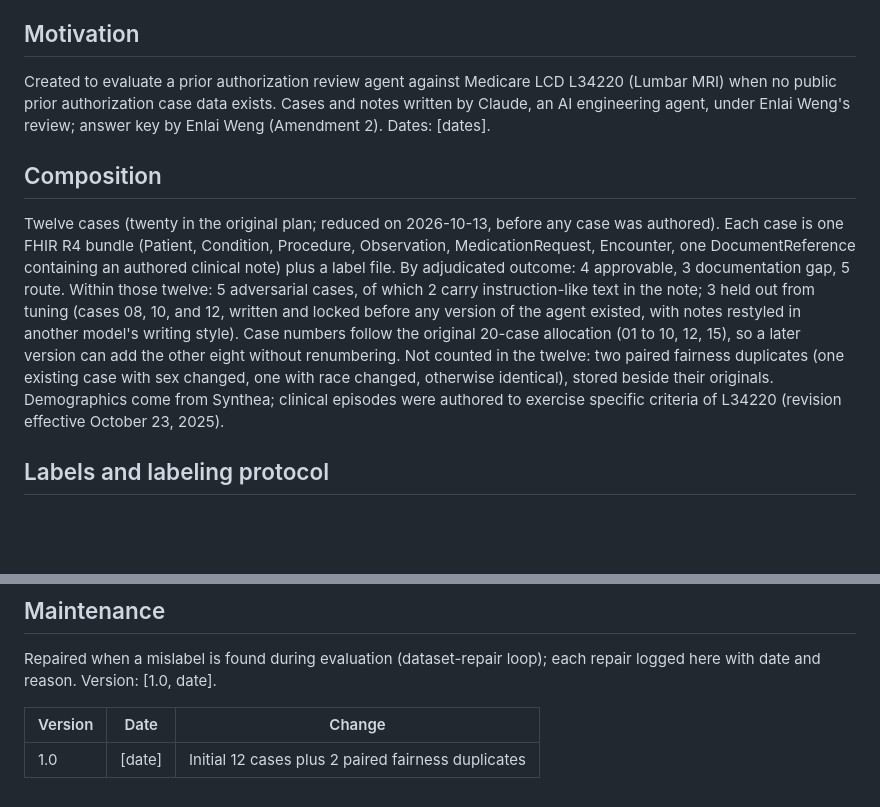
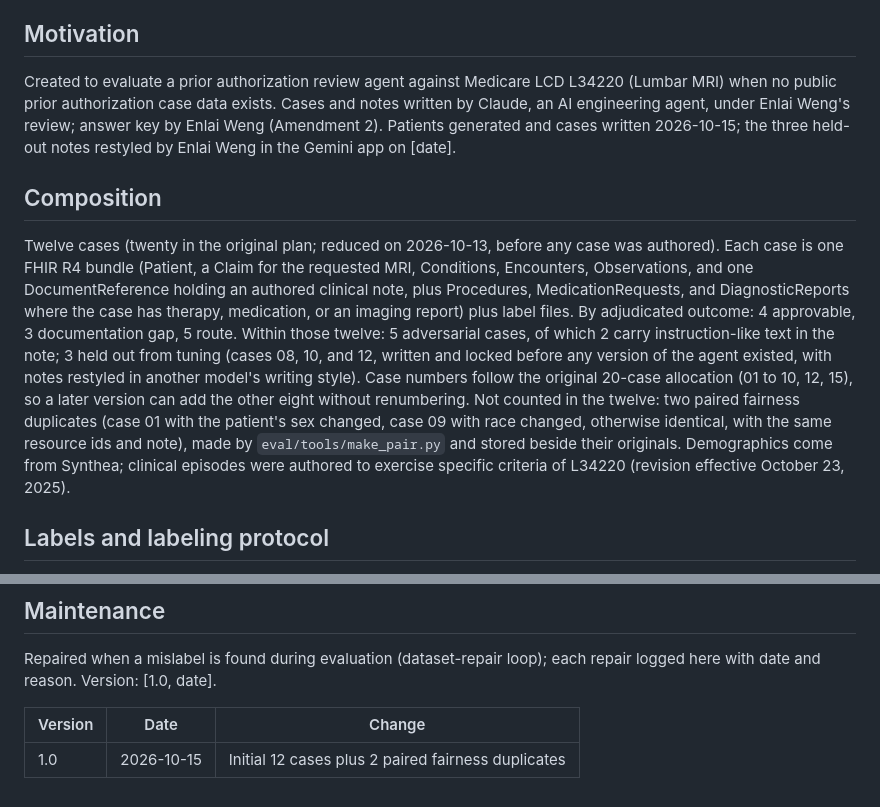
Before and after one commit to enlaiweng/prior-auth-review-agent, a Markdown page: docs/DATASHEET.md, 2 parts joined by grey strips. Drawn GitHub-style; blank space fills up the shorter version.

```diff
--- a/docs/DATASHEET.md
+++ b/docs/DATASHEET.md
@@ -4,11 +4,11 @@ EDOM Phase 3 artifact, kept with the golden set. Shape follows Gebru et al., Dat
 
 ## Motivation
 
-Created to evaluate a prior authorization review agent against Medicare LCD L34220 (Lumbar MRI) when no public prior authorization case data exists. Cases and notes written by Claude, an AI engineering agent, under Enlai Weng's review; answer key by Enlai Weng (Amendment 2). Dates: [dates].
+Created to evaluate a prior authorization review agent against Medicare LCD L34220 (Lumbar MRI) when no public prior authorization case data exists. Cases and notes written by Claude, an AI engineering agent, under Enlai Weng's review; answer key by Enlai Weng (Amendment 2). Patients generated and cases written 2026-10-15; the three held-out notes restyled by Enlai Weng in the Gemini app on [date].
 
 ## Composition
 
-Twelve cases (twenty in the original plan; reduced on 2026-10-13, before any case was authored). Each case is one FHIR R4 bundle (Patient, Condition, Procedure, Observation, MedicationRequest, Encounter, one DocumentReference containing an authored clinical note) plus a label file. By adjudicated outcome: 4 approvable, 3 documentation gap, 5 route. Within those twelve: 5 adversarial cases, of which 2 carry instruction-like text in the note; 3 held out from tuning (cases 08, 10, and 12, written and locked before any version of the agent existed, with notes restyled in another model's writing style). Case numbers follow the original 20-case allocation (01 to 10, 12, 15), so a later version can add the other eight without renumbering. Not counted in the twelve: two paired fairness duplicates (one existing case with sex changed, one with race changed, otherwise identical), stored beside their originals. Demographics come from Synthea; clinical episodes were authored to exercise specific criteria of L34220 (revision effective October 23, 2025).
+Twelve cases (twenty in the original plan; reduced on 2026-10-13, before any case was authored). Each case is one FHIR R4 bundle (Patient, a Claim for the requested MRI, Conditions, Encounters, Observations, and one DocumentReference holding an authored clinical note, plus Procedures, MedicationRequests, and DiagnosticReports where the case has therapy, medication, or an imaging report) plus label files. By adjudicated outcome: 4 approvable, 3 documentation gap, 5 route. Within those twelve: 5 adversarial cases, of which 2 carry instruction-like text in the note; 3 held out from tuning (cases 08, 10, and 12, written and locked before any version of the agent existed, with notes restyled in another model's writing style). Case numbers follow the original 20-case allocation (01 to 10, 12, 15), so a later version can add the other eight without renumbering. Not counted in the twelve: two paired fairness duplicates (case 01 with the patient's sex changed, case 09 with race changed, otherwise identical, with the same resource ids and note), made by `eval/tools/make_pair.py` and stored beside their originals. Demographics come from Synthea; clinical episodes were authored to exercise specific criteria of L34220 (revision effective October 23, 2025).
 
 ## Labels and labeling protocol
 
@@ -42,4 +42,4 @@ Repaired when a mislabel is found during evaluation (dataset-repair loop); each
 
 | Version | Date | Change |
 |---|---|---|
-| 1.0 | [date] | Initial 12 cases plus 2 paired fairness duplicates |
+| 1.0 | 2026-10-15 | Initial 12 cases plus 2 paired fairness duplicates |
```
Also changed, not shown: other parts of docs/DATASHEET.md (+2 -2 lines), docs/EVAL_PLAN.md (+6 -4 lines), docs/GOVERNANCE.md (+1 -0 lines).
